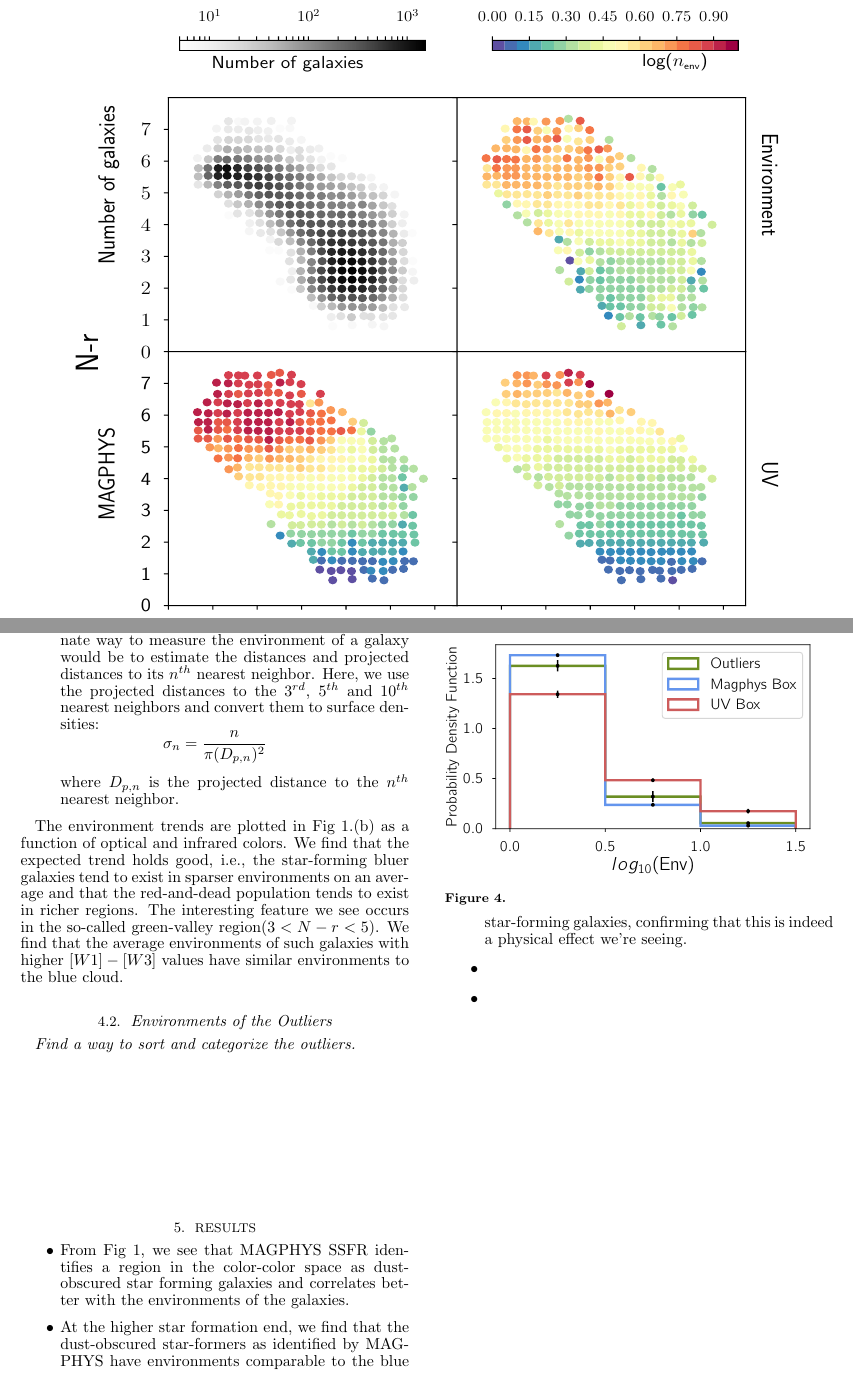
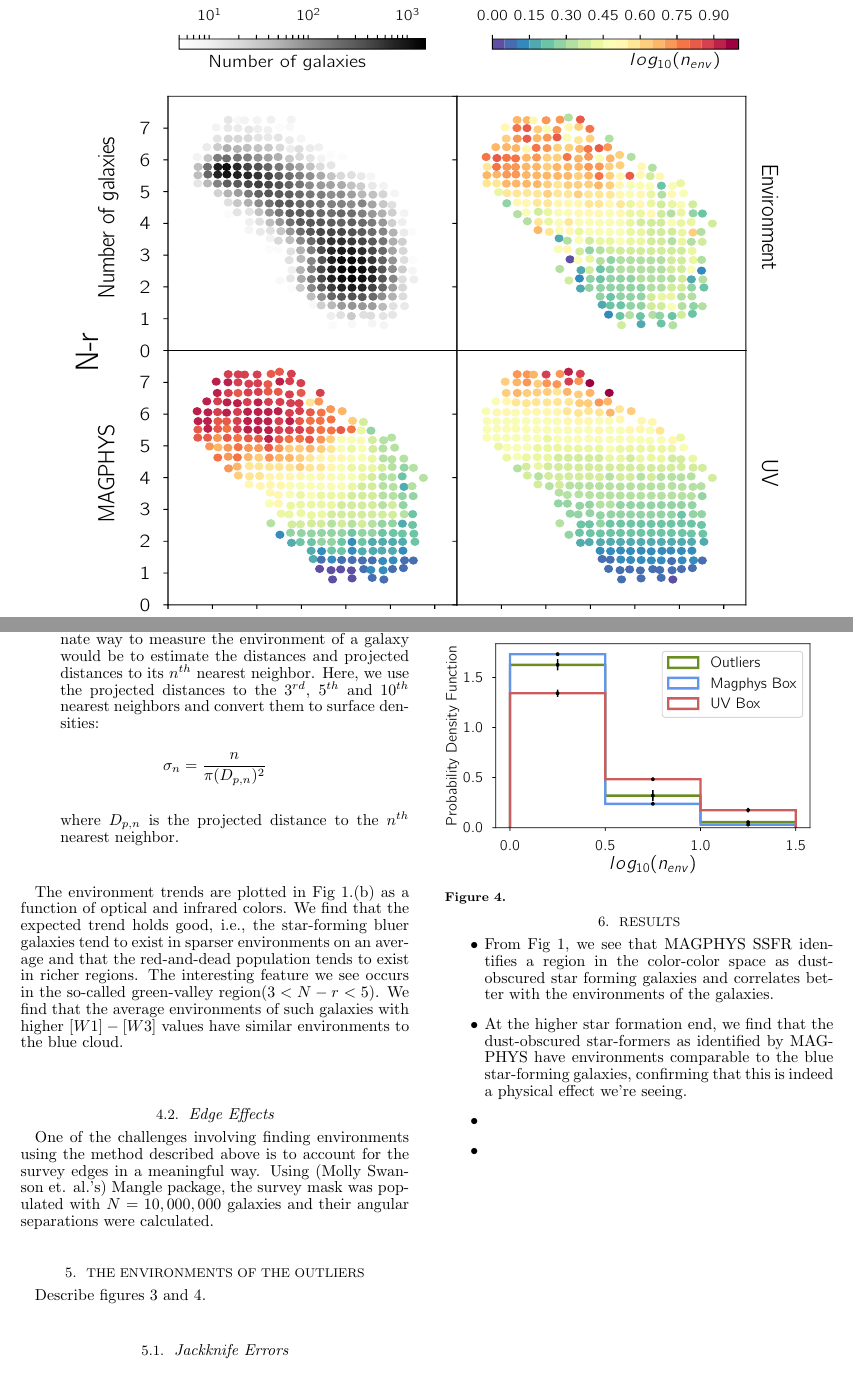
Before and after one commit to nityamd/SSFR_Env, a LaTeX document (tex/newdraft.tex): two parts of pages 2 and 4 of 5, joined at a grey line, cut so that both start at the same text. Compiled offline with pdfLaTeX; a missing bibliography style is replaced by a similar one.

Commit message:
tex updates

```diff
--- a/tex/newdraft.tex
+++ b/tex/newdraft.tex
@@ -121,10 +121,14 @@ $$ \sigma_{n} = \frac{n}{\pi (D_{p,n})^{2}} $$ where $D_{p,n}$ is the projected
 
 The environment trends are plotted in Fig $1.$(b) as a function of optical and infrared colors. We find that the expected trend holds good, i.e., the star-forming bluer galaxies tend to exist in sparser environments on an average and that the red-and-dead population tends to exist in richer regions. The interesting feature we see occurs in the so-called green-valley region($3 <N-r < 5$). We find that the average environments of such galaxies with higher $[W1]-[W3]$ values have similar environments to the blue cloud.\\
 
+\subsection{Edge Effects}
+One of the challenges involving finding environments using the method described above is to account for the survey edges in a meaningful way. Using (Molly Swanson et. al.'s) Mangle package, the survey mask was populated with $N = 10,000,000$ galaxies and their angular separations were calculated.
 
-\subsection{Environments of the Outliers}
+\section{The Environments of the Outliers}
+Describe figures $3$ and $4$.
+\subsection{Jackknife Errors}
 
-\emph{Find a way to sort and categorize the outliers.}
+
 
 \vspace{100px}
 
```
Also changed, not shown: tex/Environments1.pdf, tex/Outliers.pdf, tex/env_plot.pdf, tex/jk_plot.pdf, tex/newdraft.pdf, tex/panel_plot.pdf, tex/newdraft.tex (2 more changed lines), 6 other files.
